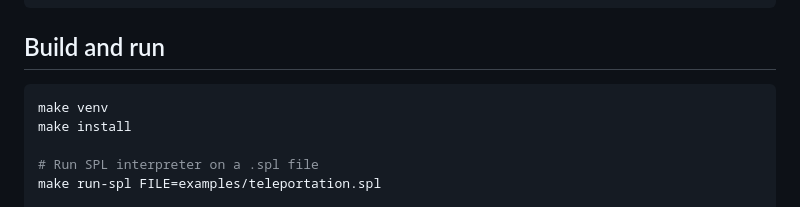
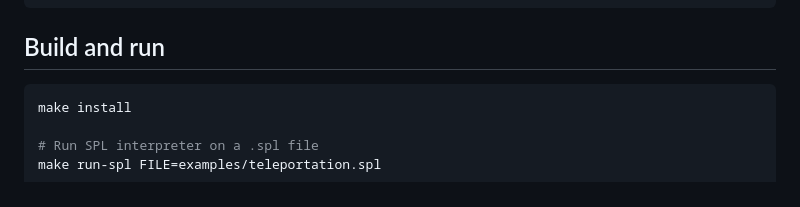
Before and after one commit to ColeComfort/SPL, a Markdown page: README.md, the part around the change. GitHub-like rendering.

````diff
--- a/README.md
+++ b/README.md
@@ -189,7 +189,6 @@ fn main() {
 ## Build and run
 
 ```bash
-make venv
 make install
 
 # Run SPL interpreter on a .spl file
````
